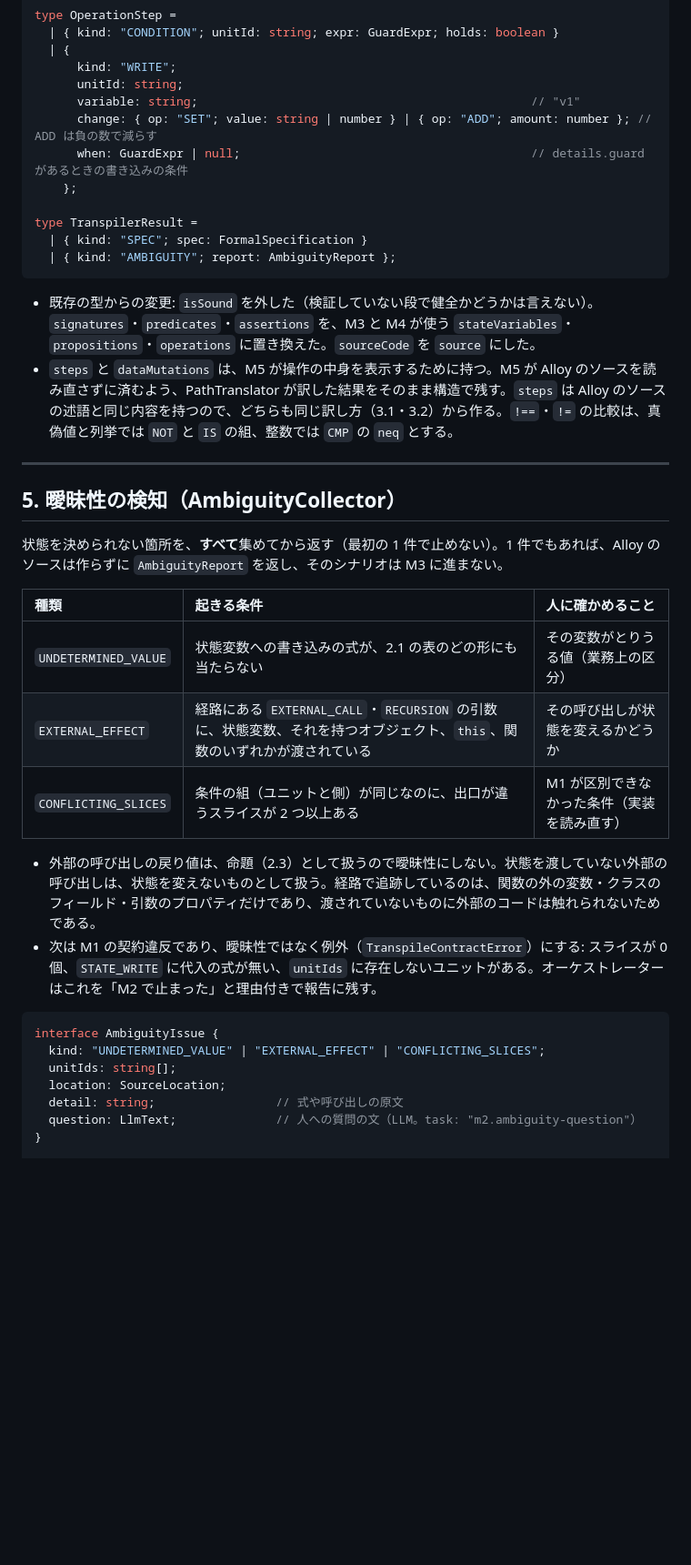
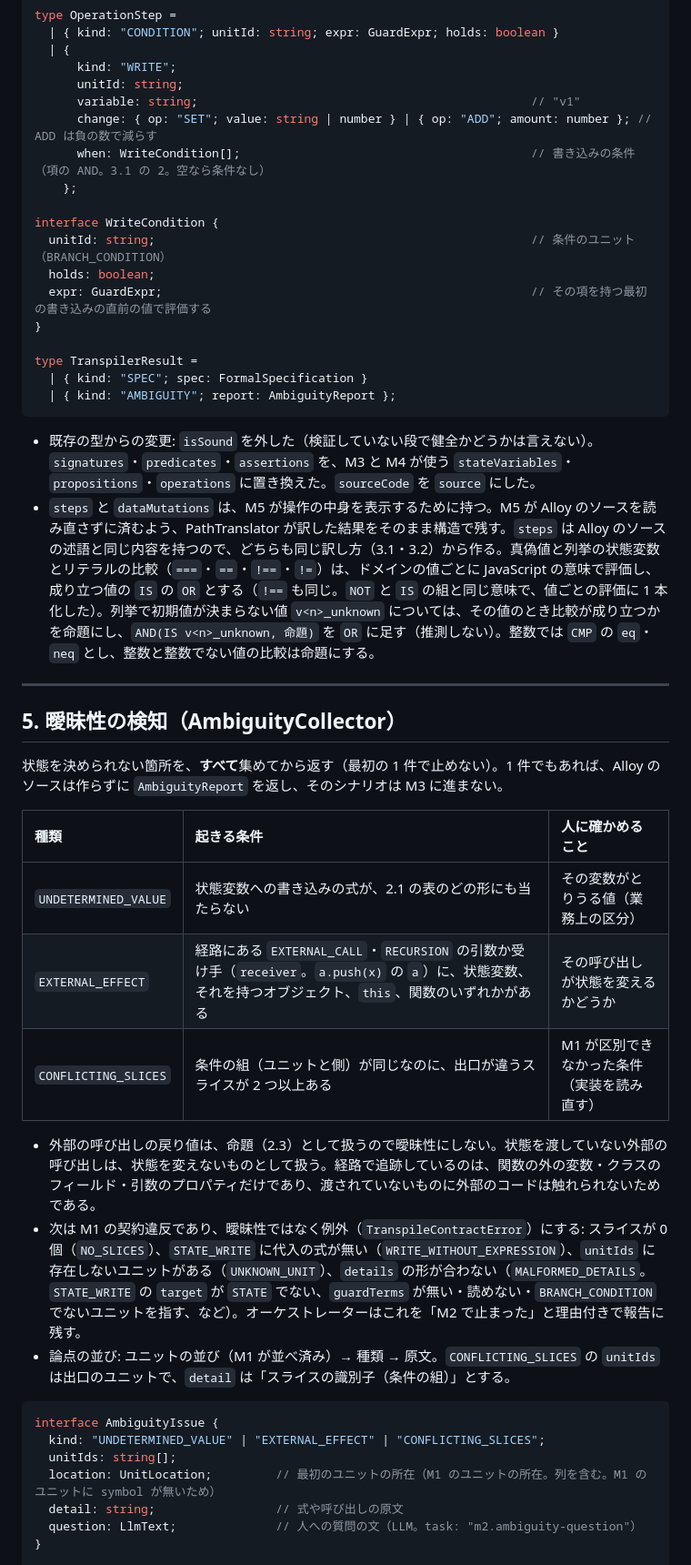
Before and after one commit to itomaAI/specula, a Markdown page: docs/design/02_formal_transpiler.design.md, the part around one of its changes. Shown at 91% size. Rendered like a GitHub page; blank space fills up the shorter version.

````diff
--- a/docs/design/02_formal_transpiler.design.md
+++ b/docs/design/02_formal_transpiler.design.md
@@ -179,15 +190,21 @@ type OperationStep =
       unitId: string;
       variable: string;                                               // "v1"
       change: { op: "SET"; value: string | number } | { op: "ADD"; amount: number }; // ADD は負の数で減らす
-      when: GuardExpr | null;                                         // details.guard があるときの書き込みの条件
+      when: WriteCondition[];                                         // 書き込みの条件（項の AND。3.1 の 2。空なら条件なし）
     };
+
+interface WriteCondition {
+  unitId: string;                                                     // 条件のユニット（BRANCH_CONDITION）
+  holds: boolean;
+  expr: GuardExpr;                                                    // その項を持つ最初の書き込みの直前の値で評価する
+}
 
 type TranspilerResult =
   | { kind: "SPEC"; spec: FormalSpecification }
   | { kind: "AMBIGUITY"; report: AmbiguityReport };
 ```
 - 既存の型からの変更: `isSound` を外した（検証していない段で健全かどうかは言えない）。`signatures`・`predicates`・`assertions` を、M3 と M4 が使う `stateVariables`・`propositions`・`operations` に置き換えた。`sourceCode` を `source` にした。
-- `steps` と `dataMutations` は、M5 が操作の中身を表示するために持つ。M5 が Alloy のソースを読み直さずに済むよう、PathTranslator が訳した結果をそのまま構造で残す。`steps` は Alloy のソースの述語と同じ内容を持つので、どちらも同じ訳し方（3.1・3.2）から作る。`!==`・`!=` の比較は、真偽値と列挙では `NOT` と `IS` の組、整数では `CMP` の `neq` とする。
+- `steps` と `dataMutations` は、M5 が操作の中身を表示するために持つ。M5 が Alloy のソースを読み直さずに済むよう、PathTranslator が訳した結果をそのまま構造で残す。`steps` は Alloy のソースの述語と同じ内容を持つので、どちらも同じ訳し方（3.1・3.2）から作る。真偽値と列挙の状態変数とリテラルの比較（`===`・`==`・`!==`・`!=`）は、ドメインの値ごとに JavaScript の意味で評価し、成り立つ値の `IS` の `OR` とする（`!==` も同じ。`NOT` と `IS` の組と同じ意味で、値ごとの評価に 1 本化した）。列挙で初期値が決まらない値 `v<n>_unknown` については、その値のとき比較が成り立つかを命題にし、`AND(IS v<n>_unknown, 命題)` を `OR` に足す（推測しない）。整数では `CMP` の `eq`・`neq` とし、整数と整数でない値の比較は命題にする。
 
 ---
 
@@ -198,17 +215,18 @@ type TranspilerResult =
 | 種類 | 起きる条件 | 人に確かめること |
 | :-- | :-- | :-- |
 | `UNDETERMINED_VALUE` | 状態変数への書き込みの式が、2.1 の表のどの形にも当たらない | その変数がとりうる値（業務上の区分） |
-| `EXTERNAL_EFFECT` | 経路にある `EXTERNAL_CALL`・`RECURSION` の引数に、状態変数、それを持つオブジェクト、`this`、関数のいずれかが渡されている | その呼び出しが状態を変えるかどうか |
+| `EXTERNAL_EFFECT` | 経路にある `EXTERNAL_CALL`・`RECURSION` の引数か受け手（`receiver`。`a.push(x)` の `a`）に、状態変数、それを持つオブジェクト、`this`、関数のいずれかがある | その呼び出しが状態を変えるかどうか |
 | `CONFLICTING_SLICES` | 条件の組（ユニットと側）が同じなのに、出口が違うスライスが 2 つ以上ある | M1 が区別できなかった条件（実装を読み直す） |
 
 - 外部の呼び出しの戻り値は、命題（2.3）として扱うので曖昧性にしない。状態を渡していない外部の呼び出しは、状態を変えないものとして扱う。経路で追跡しているのは、関数の外の変数・クラスのフィールド・引数のプロパティだけであり、渡されていないものに外部のコードは触れられないためである。
-- 次は M1 の契約違反であり、曖昧性ではなく例外（`TranspileContractError`）にする: スライスが 0 個、`STATE_WRITE` に代入の式が無い、`unitIds` に存在しないユニットがある。オーケストレーターはこれを「M2 で止まった」と理由付きで報告に残す。
+- 次は M1 の契約違反であり、曖昧性ではなく例外（`TranspileContractError`）にする: スライスが 0 個（`NO_SLICES`）、`STATE_WRITE` に代入の式が無い（`WRITE_WITHOUT_EXPRESSION`）、`unitIds` に存在しないユニットがある（`UNKNOWN_UNIT`）、`details` の形が合わない（`MALFORMED_DETAILS`。`STATE_WRITE` の `target` が `STATE` でない、`guardTerms` が無い・読めない・`BRANCH_CONDITION` でないユニットを指す、など）。オーケストレーターはこれを「M2 で止まった」と理由付きで報告に残す。
+- 論点の並び: ユニットの並び（M1 が並べ済み）→ 種類 → 原文。`CONFLICTING_SLICES` の `unitIds` は出口のユニットで、`detail` は「スライスの識別子（条件の組）」とする。
 
 ```typescript
 interface AmbiguityIssue {
   kind: "UNDETERMINED_VALUE" | "EXTERNAL_EFFECT" | "CONFLICTING_SLICES";
   unitIds: string[];
-  location: SourceLocation;
+  location: UnitLocation;         // 最初のユニットの所在（M1 のユニットの所在。列を含む。M1 のユニットに symbol が無いため）
   detail: string;                 // 式や呼び出しの原文
   question: LlmText;              // 人への質問の文（LLM。task: "m2.ambiguity-question"）
 }
````
Also changed, not shown: other parts of docs/design/02_formal_transpiler.design.md (+17 -6 lines).
